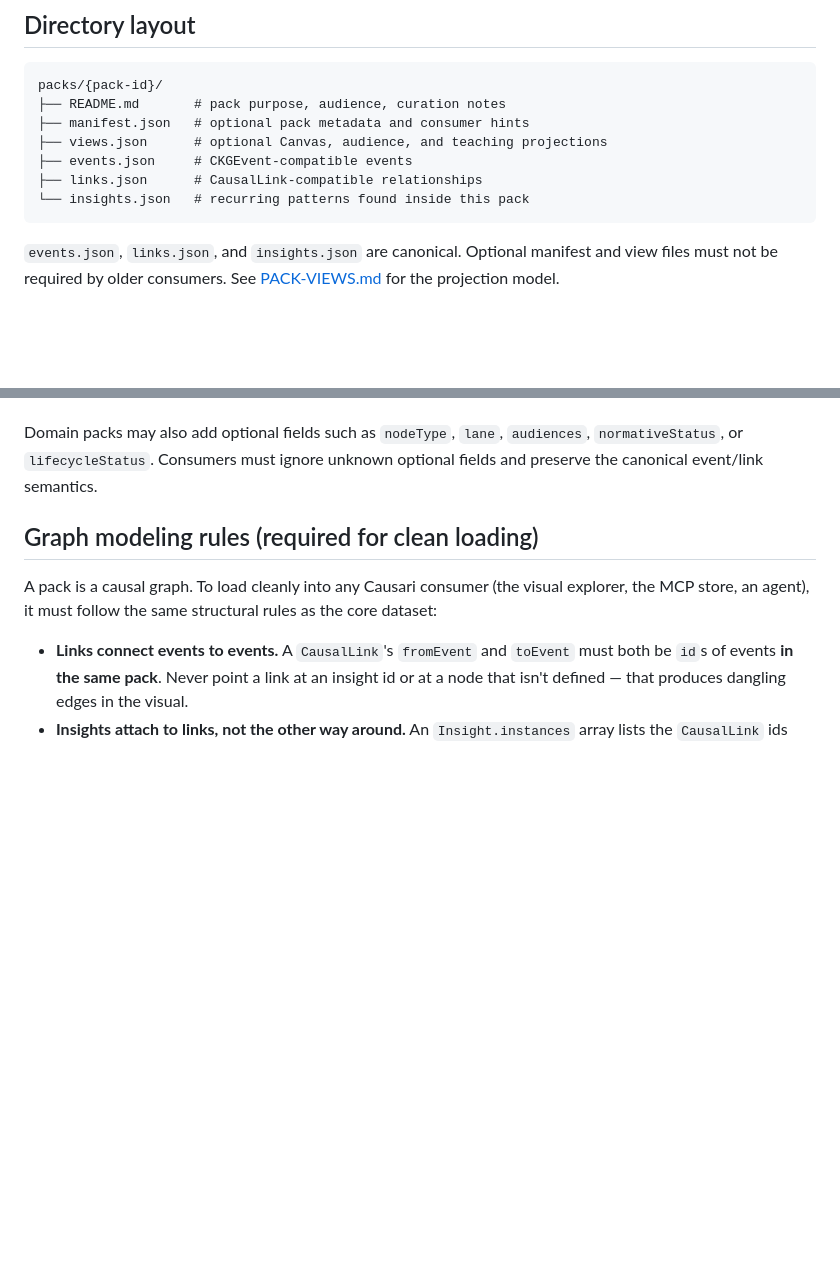
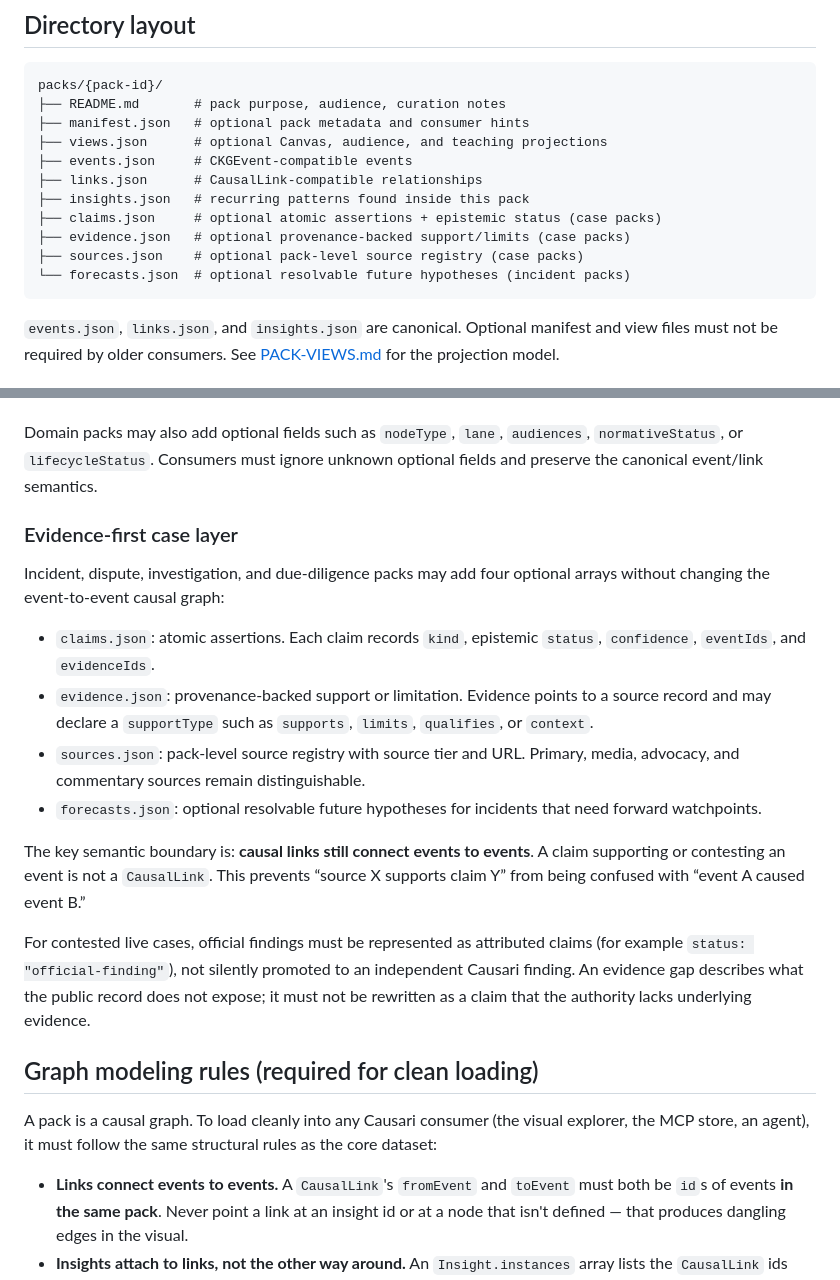
Before and after one commit to causari/causari-data, a Markdown page: docs/PACKS.md, 2 parts joined by grey strips. GitHub-like rendering; blank space fills up the shorter version.

Commit message:
docs(data): define evidence-first case pack extension

````diff
--- a/docs/PACKS.md
+++ b/docs/PACKS.md
@@ -22,7 +22,11 @@ packs/{pack-id}/
 ├── views.json      # optional Canvas, audience, and teaching projections
 ├── events.json     # CKGEvent-compatible events
 ├── links.json      # CausalLink-compatible relationships
-└── insights.json   # recurring patterns found inside this pack
+├── insights.json   # recurring patterns found inside this pack
+├── claims.json     # optional atomic assertions + epistemic status (case packs)
+├── evidence.json   # optional provenance-backed support/limits (case packs)
+├── sources.json    # optional pack-level source registry (case packs)
+└── forecasts.json  # optional resolvable future hypotheses (incident packs)
 ```
 
 `events.json`, `links.json`, and `insights.json` are canonical. Optional manifest and view files must not be required by older consumers. See [PACK-VIEWS.md](PACK-VIEWS.md) for the projection model.
@@ -49,6 +53,19 @@ For live or short-horizon timelines, packs may use the following optional event
 These optional fields let a pack model live event intelligence without changing the core schema.
 
 Domain packs may also add optional fields such as `nodeType`, `lane`, `audiences`, `normativeStatus`, or `lifecycleStatus`. Consumers must ignore unknown optional fields and preserve the canonical event/link semantics.
+
+### Evidence-first case layer
+
+Incident, dispute, investigation, and due-diligence packs may add four optional arrays without changing the event-to-event causal graph:
+
+- `claims.json`: atomic assertions. Each claim records `kind`, epistemic `status`, `confidence`, `eventIds`, and `evidenceIds`.
+- `evidence.json`: provenance-backed support or limitation. Evidence points to a source record and may declare a `supportType` such as `supports`, `limits`, `qualifies`, or `context`.
+- `sources.json`: pack-level source registry with source tier and URL. Primary, media, advocacy, and commentary sources remain distinguishable.
+- `forecasts.json`: optional resolvable future hypotheses for incidents that need forward watchpoints.
+
+The key semantic boundary is: **causal links still connect events to events**. A claim supporting or contesting an event is not a `CausalLink`. This prevents “source X supports claim Y” from being confused with “event A caused event B.”
+
+For contested live cases, official findings must be represented as attributed claims (for example `status: "official-finding"`), not silently promoted to an independent Causari finding. An evidence gap describes what the public record does not expose; it must not be rewritten as a claim that the authority lacks underlying evidence.
 
 ## Graph modeling rules (required for clean loading)
 
````
